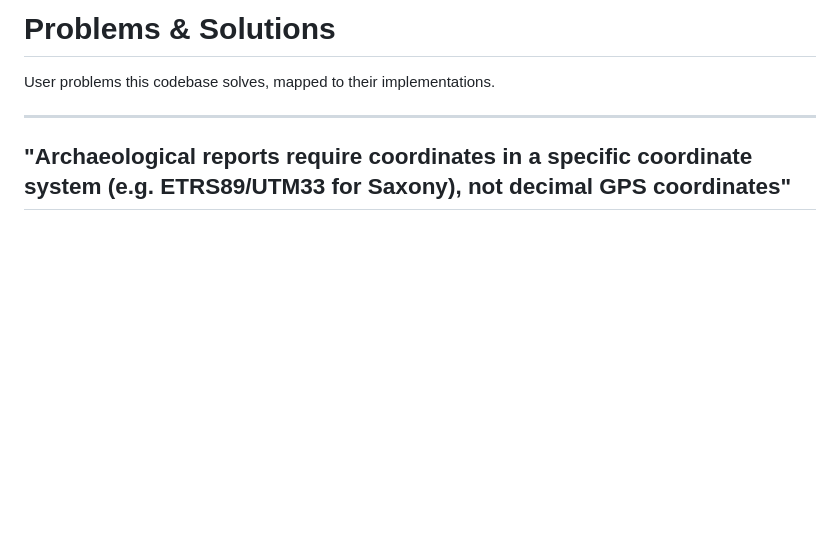
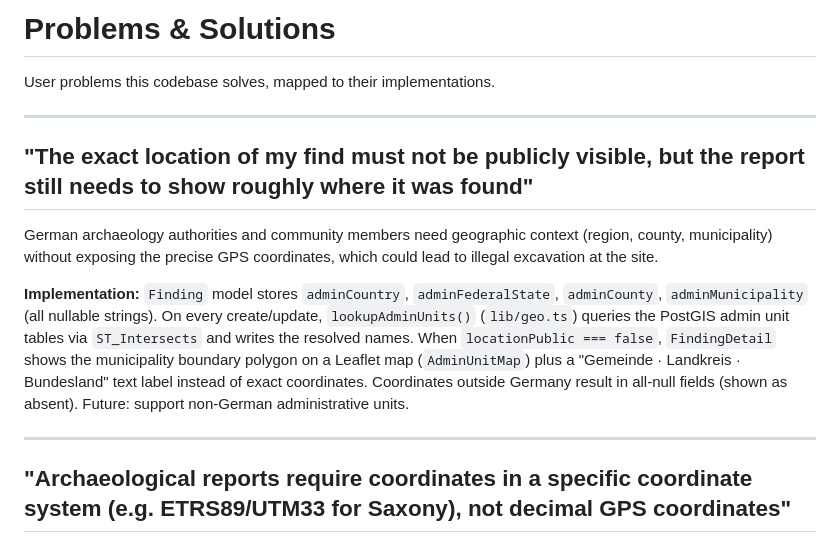
Before and after one commit to JonasASchmidt/detektor-hub, a Markdown page: PROBLEMS.md, the part around the change. Drawn GitHub-style; blank space fills up the shorter version.

```diff
--- a/PROBLEMS.md
+++ b/PROBLEMS.md
@@ -1,6 +1,14 @@
 # Problems & Solutions
 
 User problems this codebase solves, mapped to their implementations.
+
+---
+
+## "The exact location of my find must not be publicly visible, but the report still needs to show roughly where it was found"
+
+German archaeology authorities and community members need geographic context (region, county, municipality) without exposing the precise GPS coordinates, which could lead to illegal excavation at the site.
+
+**Implementation:** `Finding` model stores `adminCountry`, `adminFederalState`, `adminCounty`, `adminMunicipality` (all nullable strings). On every create/update, `lookupAdminUnits()` (`lib/geo.ts`) queries the PostGIS admin unit tables via `ST_Intersects` and writes the resolved names. When `locationPublic === false`, `FindingDetail` shows the municipality boundary polygon on a Leaflet map (`AdminUnitMap`) plus a "Gemeinde · Landkreis · Bundesland" text label instead of exact coordinates. Coordinates outside Germany result in all-null fields (shown as absent). Future: support non-German administrative units.
 
 ---
 
```
Also changed, not shown: CHANGELOG.md (+17 -0 lines).
